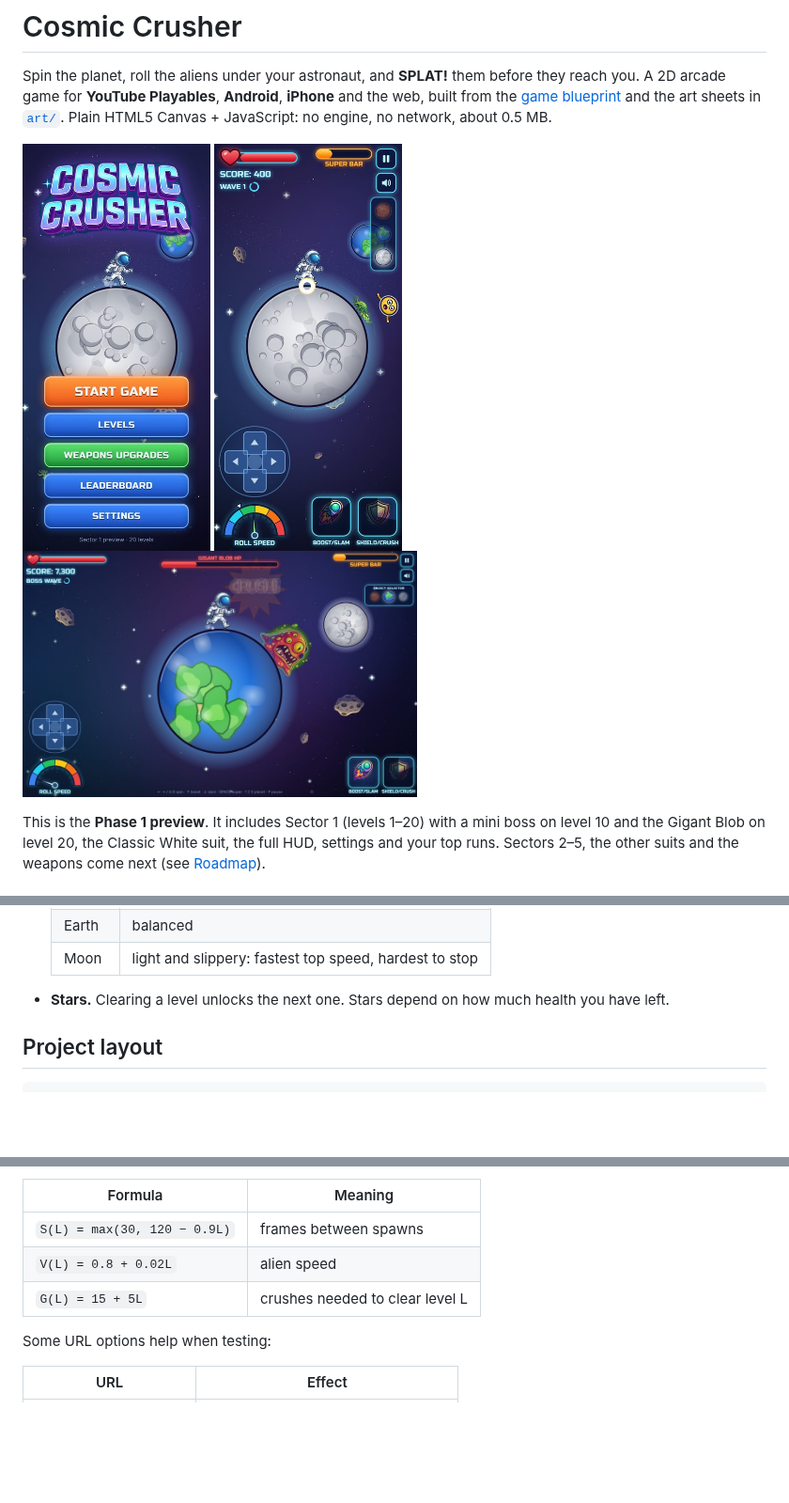
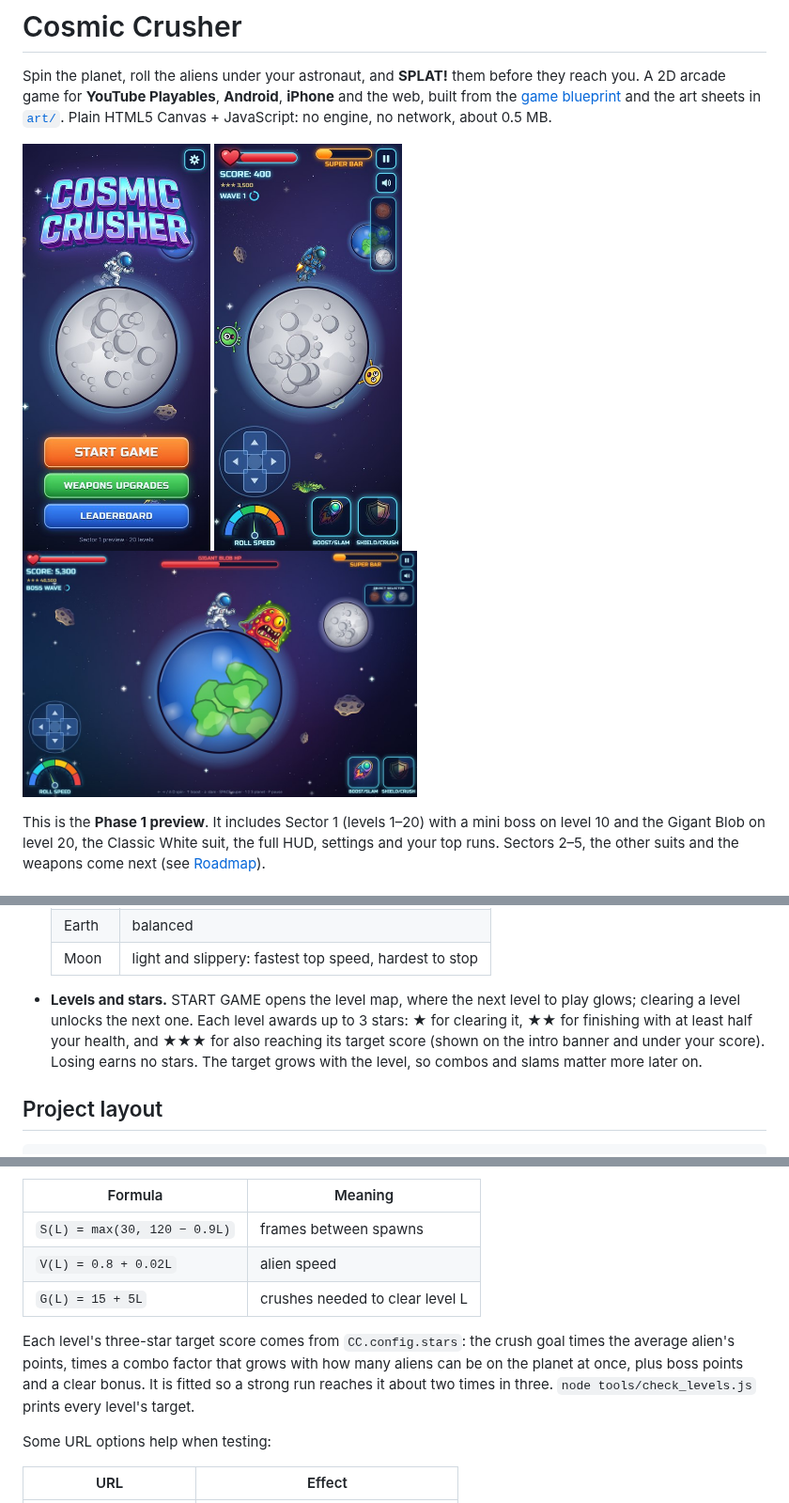
Before and after one commit to malinanu/Cosmic-Crusher---Complete-Game-Creation-Blueprint-Code, a Markdown page: README.md, 3 parts joined by grey strips. Shown at 94% size. Rendered like a GitHub page; pictures changed too: docs/screenshots/boss-desktop.jpg, docs/screenshots/gameplay-phone.jpg, docs/screenshots/menu-phone.jpg; blank space fills up the shorter version.

```diff
--- a/README.md
+++ b/README.md
@@ -148,7 +148,7 @@ To use your own icon, replace the files in `mobile/resources/` (same sizes) and
   | Earth | balanced |
   | Moon | light and slippery: fastest top speed, hardest to stop |
 
-- **Stars.** Clearing a level unlocks the next one. Stars depend on how much health you have left.
+- **Levels and stars.** START GAME opens the level map, where the next level to play glows; clearing a level unlocks the next one. Each level awards up to 3 stars: ★ for clearing it, ★★ for finishing with at least half your health, and ★★★ for also reaching its target score (shown on the intro banner and under your score). Losing earns no stars. The target grows with the level, so combos and slams matter more later on.
 
 ## Project layout
 
@@ -208,6 +208,8 @@ All balance numbers live in `js/config.js`: spin acceleration, friction, top spe
 | `V(L) = 0.8 + 0.02L` | alien speed |
 | `G(L) = 15 + 5L` | crushes needed to clear level L |
 
+Each level's three-star target score comes from `CC.config.stars`: the crush goal times the average alien's points, times a combo factor that grows with how many aliens can be on the planet at once, plus boss points and a clear bonus. It is fitted so a strong run reaches it about two times in three. `node tools/check_levels.js` prints every level's target.
+
 Some URL options help when testing:
 
 | URL | Effect |
```
Also changed, not shown: docs/youtube-listing.md (+1 -1 lines), 9 other files.
